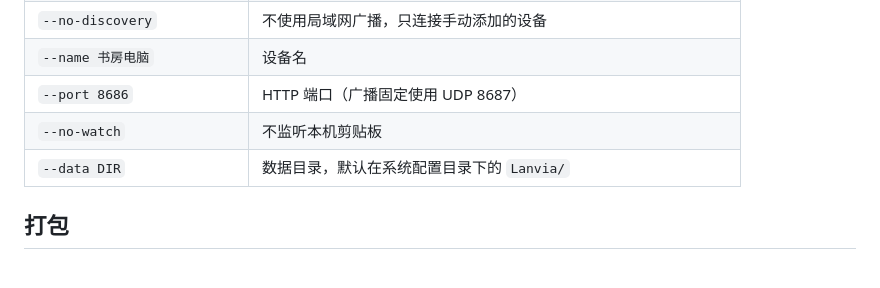
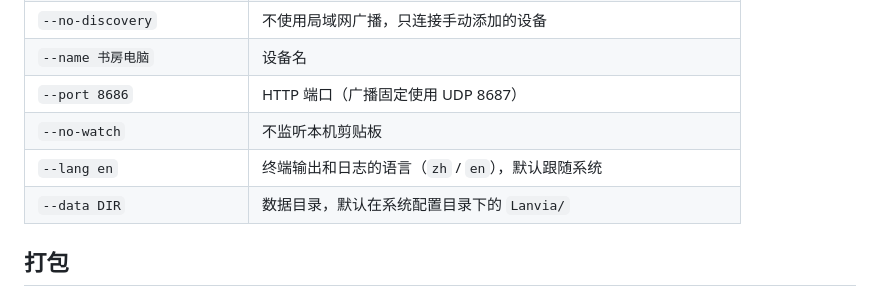
Before and after one commit to calabli/lanvia, a Markdown page: README.md, the part around the change. Rendered like a GitHub page; blank space fills up the shorter version.

```diff
--- a/README.md
+++ b/README.md
@@ -56,6 +56,7 @@ go run ./cmd/lanvia
 | `--name 书房电脑` | 设备名 |
 | `--port 8686` | HTTP 端口（广播固定使用 UDP 8687） |
 | `--no-watch` | 不监听本机剪贴板 |
+| `--lang en` | 终端输出和日志的语言（`zh` / `en`），默认跟随系统 |
 | `--data DIR` | 数据目录，默认在系统配置目录下的 `Lanvia/` |
 
 ## 打包
```
Also changed, not shown: README.en.md (+1 -0 lines).
